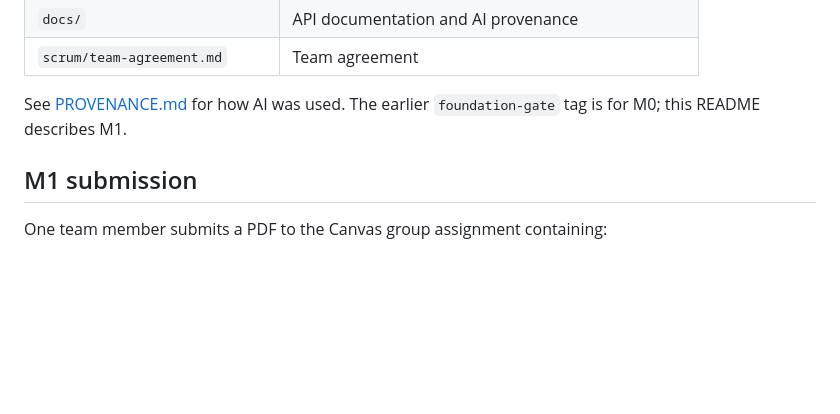
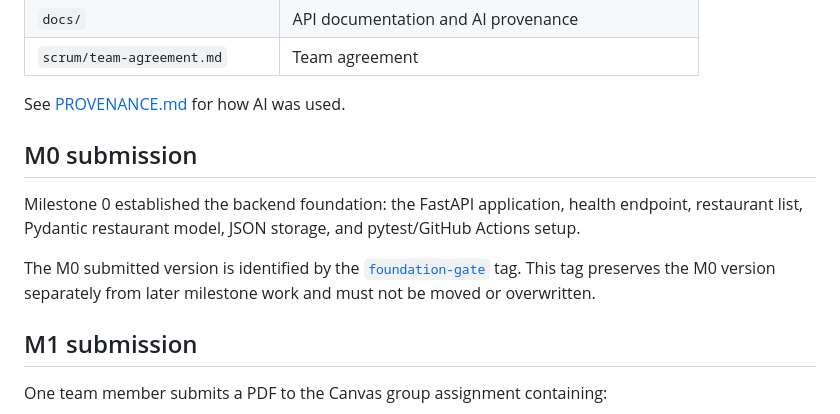
Before and after one commit to reyeszaki/cosc310-bzs, a Markdown page: README.md, the part around the change. Drawn GitHub-style; blank space fills up the shorter version.

Commit message:
Restore M0 submission history alongside M1 README

```diff
--- a/README.md
+++ b/README.md
@@ -165,8 +165,14 @@ These steps write to JSON. Use a disposable project copy if you want to keep the
 | `docs/` | API documentation and AI provenance |
 | `scrum/team-agreement.md` | Team agreement |
 
-See [PROVENANCE.md](docs/PROVENANCE.md) for how AI was used. The earlier `foundation-gate` tag is for M0; this README describes M1.
+See [PROVENANCE.md](docs/PROVENANCE.md) for how AI was used.
 
+
+## M0 submission
+
+Milestone 0 established the backend foundation: the FastAPI application, health endpoint, restaurant list, Pydantic restaurant model, JSON storage, and pytest/GitHub Actions setup.
+
+The M0 submitted version is identified by the [`foundation-gate`](https://github.com/reyeszaki/cosc310-bzs/tree/foundation-gate) tag. This tag preserves the M0 version separately from later milestone work and must not be moved or overwritten.
 
 ## M1 submission
 
```
